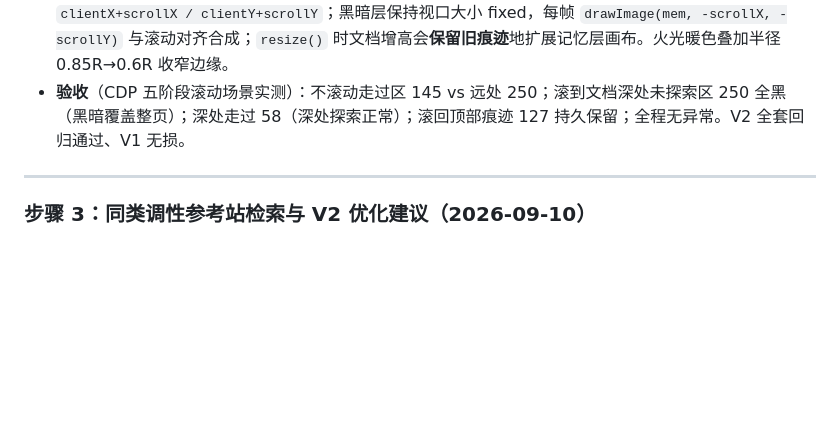
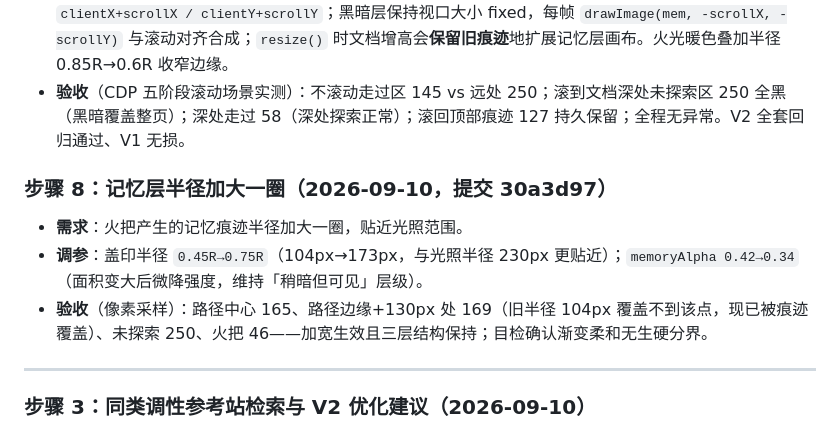
Before and after one commit to dxhangsh/personal-homepage, a Markdown page: WORKLOG.md, the part around the change. GitHub-like rendering; blank space fills up the shorter version.

Commit message:
docs: 补记记忆层半径调参与验收

```diff
--- a/WORKLOG.md
+++ b/WORKLOG.md
@@ -194,6 +194,11 @@ personal-homepage/
 - **实现**：记忆层升级为**文档坐标系全页画布**（宽=scrollWidth、高=scrollHeight）；痕迹盖印坐标改为 `clientX+scrollX / clientY+scrollY`；黑暗层保持视口大小 fixed，每帧 `drawImage(mem, -scrollX, -scrollY)` 与滚动对齐合成；`resize()` 时文档增高会**保留旧痕迹**地扩展记忆层画布。火光暖色叠加半径 0.85R→0.6R 收窄边缘。
 - **验收**（CDP 五阶段滚动场景实测）：不滚动走过区 145 vs 远处 250；滚到文档深处未探索区 250 全黑（黑暗覆盖整页）；深处走过 58（深处探索正常）；滚回顶部痕迹 127 持久保留；全程无异常。V2 全套回归通过、V1 无损。
 
+### 步骤 8：记忆层半径加大一圈（2026-09-10，提交 30a3d97）
+- **需求**：火把产生的记忆痕迹半径加大一圈，贴近光照范围。
+- **调参**：盖印半径 `0.45R→0.75R`（104px→173px，与光照半径 230px 更贴近）；`memoryAlpha 0.42→0.34`（面积变大后微降强度，维持「稍暗但可见」层级）。
+- **验收**（像素采样）：路径中心 165、路径边缘+130px 处 169（旧半径 104px 覆盖不到该点，现已被痕迹覆盖）、未探索 250、火把 46——加宽生效且三层结构保持；目检确认渐变柔和无生硬分界。
+
 ---
 
 ### 步骤 3：同类调性参考站检索与 V2 优化建议（2026-09-10）
```
